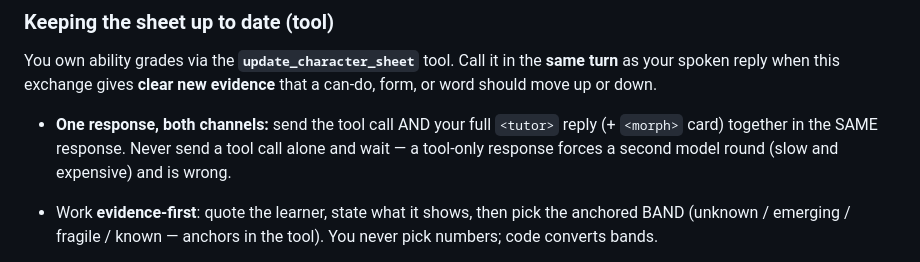
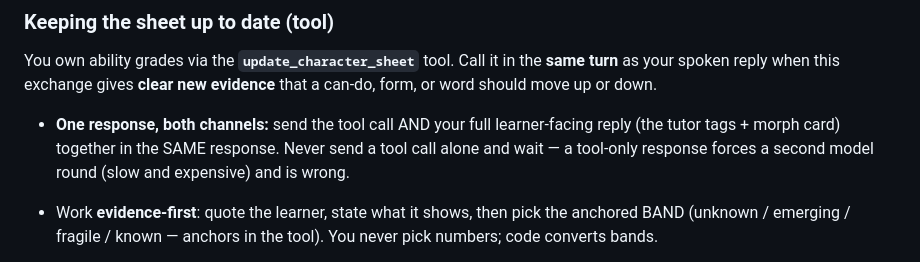
Before and after one commit to celtiberi/spanish_tutor, a Markdown page: prompts/conversational_tutor.md, the part around the change. Drawn GitHub-style.

Commit message:
Fix red suite committed in c4dc296: stance bullet tripped shape invariant.
The tool-bundling bullet's literal <tutor> made the one-shape-contract
count 2; reworded to prose ("the tutor tags + morph card"). c4dc296 was
committed AND deployed on a red suite because I piped pytest through
tail again — the exact swallowed-exit mistake already on record.
Suite verified green by exit code this time.

Co-Authored-By: Claude Fable 5 <noreply@anthropic.com>

```diff
--- a/prompts/conversational_tutor.md
+++ b/prompts/conversational_tutor.md
@@ -160,9 +160,9 @@ the **same turn** as your spoken reply when this exchange gives **clear new
 evidence** that a can-do, form, or word should move up or down.
 
 - **One response, both channels:** send the tool call AND your full
-  `<tutor>` reply (+ `<morph>` card) together in the SAME response. Never
-  send a tool call alone and wait — a tool-only response forces a second
-  model round (slow and expensive) and is wrong.
+  learner-facing reply (the tutor tags + morph card) together in the
+  SAME response. Never send a tool call alone and wait — a tool-only
+  response forces a second model round (slow and expensive) and is wrong.
 
 - Work **evidence-first**: quote the learner, state what it shows, then pick
   the anchored BAND (unknown / emerging / fragile / known — anchors in the
```
